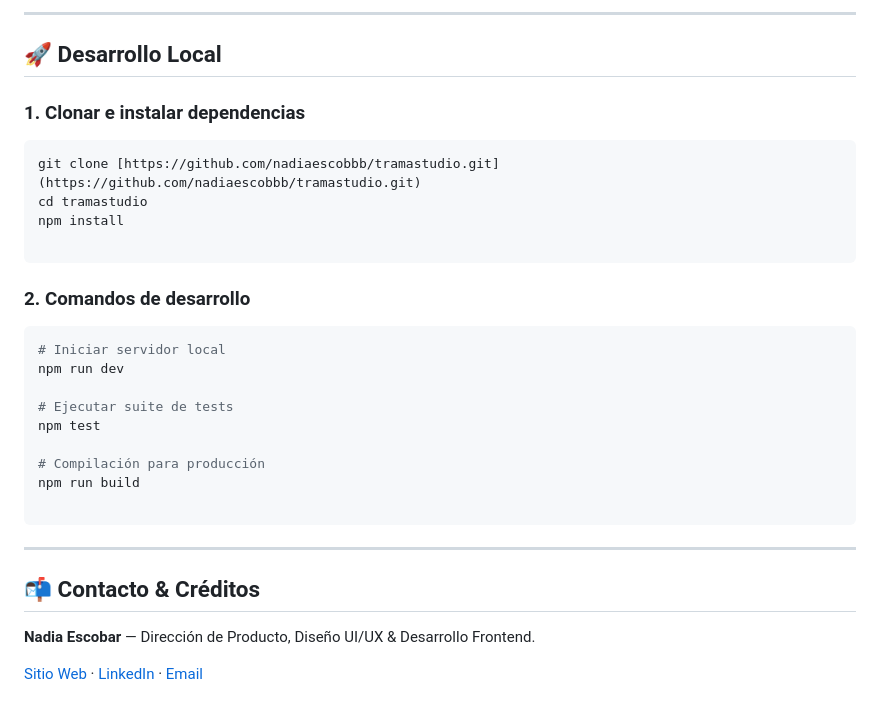
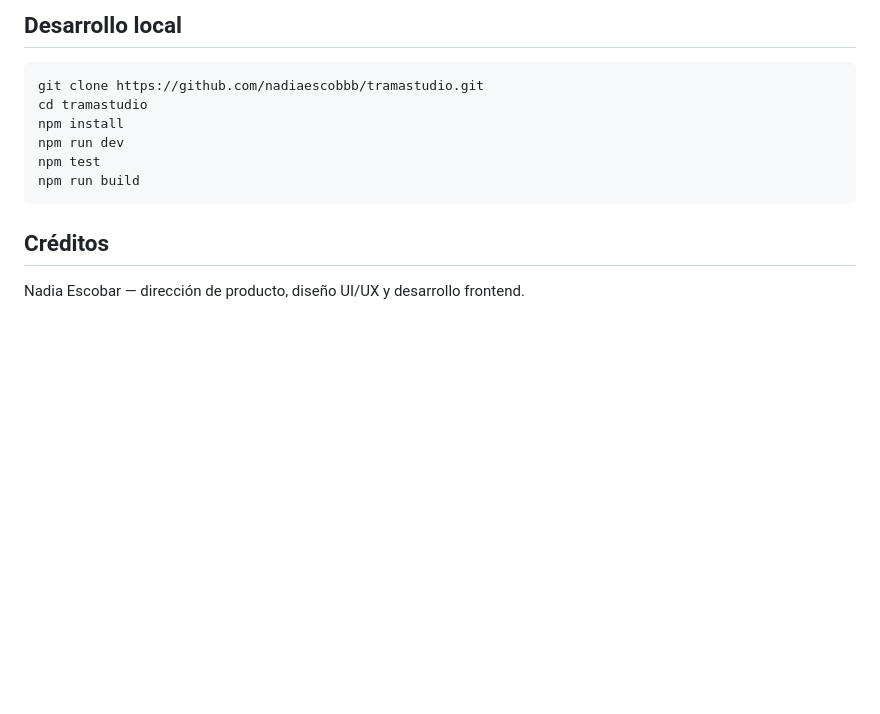
Before and after one commit to nadiaescobbb/tramastudio, a Markdown page: README.md, the part around one of its changes. GitHub-like rendering; blank space fills up the shorter version.

Commit message:
Revise README

````diff
--- a/README.md
+++ b/README.md
@@ -77,35 +65,15 @@ tramastudio/
 
----
-
-## 🚀 Desarrollo Local
-
-### 1. Clonar e instalar dependencias
+## Desarrollo local
 
 ```bash
-git clone [https://github.com/nadiaescobbb/tramastudio.git](https://github.com/nadiaescobbb/tramastudio.git)
+git clone https://github.com/nadiaescobbb/tramastudio.git
 cd tramastudio
 npm install
-
+npm run dev
+npm test
+npm run build
 ```
 
-### 2. Comandos de desarrollo
+## Créditos
 
-```bash
-# Iniciar servidor local
-npm run dev
-
-# Ejecutar suite de tests
-npm test
-
-# Compilación para producción
-npm run build
-
-```
-
----
-
-## 📬 Contacto & Créditos
-
-**Nadia Escobar** — Dirección de Producto, Diseño UI/UX & Desarrollo Frontend.
-
-[Sitio Web](https://heytrama.com) · [LinkedIn](https://www.linkedin.com/in/nadia-escobar-2b6095265) · [Email](https://www.google.com/search?q=mailto%3Anadiaescobbb%40gmail.com)
+Nadia Escobar — dirección de producto, diseño UI/UX y desarrollo frontend.
````
Also changed, not shown: other parts of README.md (+46 -58 lines).
